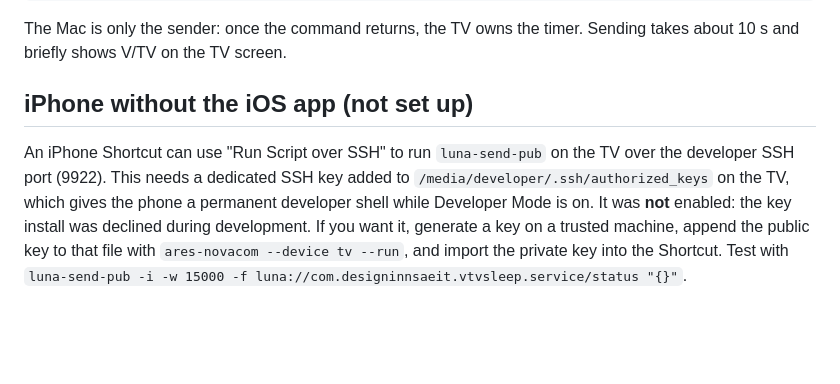
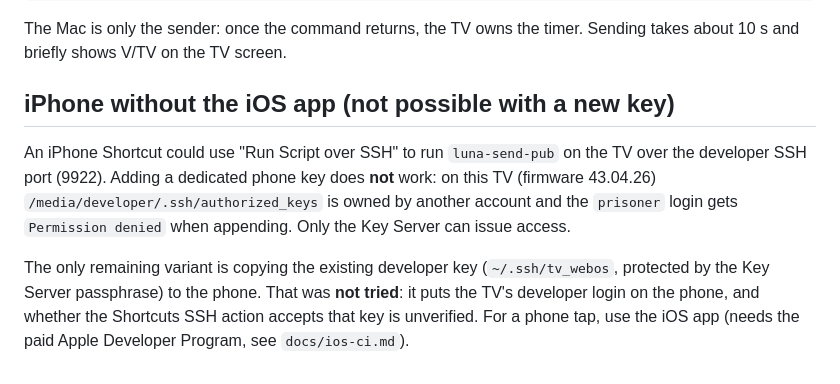
Before and after one commit to vineeth-arch/lgtv, a Markdown page: docs/shortcuts.md, the part around the change. GitHub-like rendering; blank space fills up the shorter version.

Commit message:
Docs: adding an SSH key on the TV is not permitted for prisoner
Co-Authored-By: Claude Opus 5.5 <noreply@anthropic.com>

```diff
--- a/docs/shortcuts.md
+++ b/docs/shortcuts.md
@@ -71,6 +71,8 @@ alias tvoff='"/Users/vineethnair/Vibe Code/LGTV/scripts/vtvctl.sh" off'
 
 The Mac is only the sender: once the command returns, the TV owns the timer. Sending takes about 10 s and briefly shows V/TV on the TV screen.
 
-## iPhone without the iOS app (not set up)
+## iPhone without the iOS app (not possible with a new key)
 
-An iPhone Shortcut can use "Run Script over SSH" to run `luna-send-pub` on the TV over the developer SSH port (9922). This needs a dedicated SSH key added to `/media/developer/.ssh/authorized_keys` on the TV, which gives the phone a permanent developer shell while Developer Mode is on. It was **not** enabled: the key install was declined during development. If you want it, generate a key on a trusted machine, append the public key to that file with `ares-novacom --device tv --run`, and import the private key into the Shortcut. Test with `luna-send-pub -i -w 15000 -f luna://com.designinnsaeit.vtvsleep.service/status "{}"`.
+An iPhone Shortcut could use "Run Script over SSH" to run `luna-send-pub` on the TV over the developer SSH port (9922). Adding a dedicated phone key does **not** work: on this TV (firmware 43.04.26) `/media/developer/.ssh/authorized_keys` is owned by another account and the `prisoner` login gets `Permission denied` when appending. Only the Key Server can issue access.
+
+The only remaining variant is copying the existing developer key (`~/.ssh/tv_webos`, protected by the Key Server passphrase) to the phone. That was **not tried**: it puts the TV's developer login on the phone, and whether the Shortcuts SSH action accepts that key is unverified. For a phone tap, use the iOS app (needs the paid Apple Developer Program, see `docs/ios-ci.md`).
```
